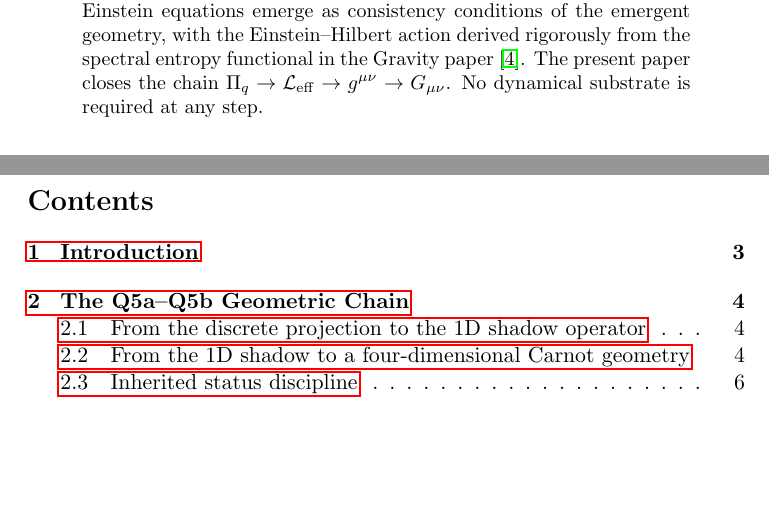
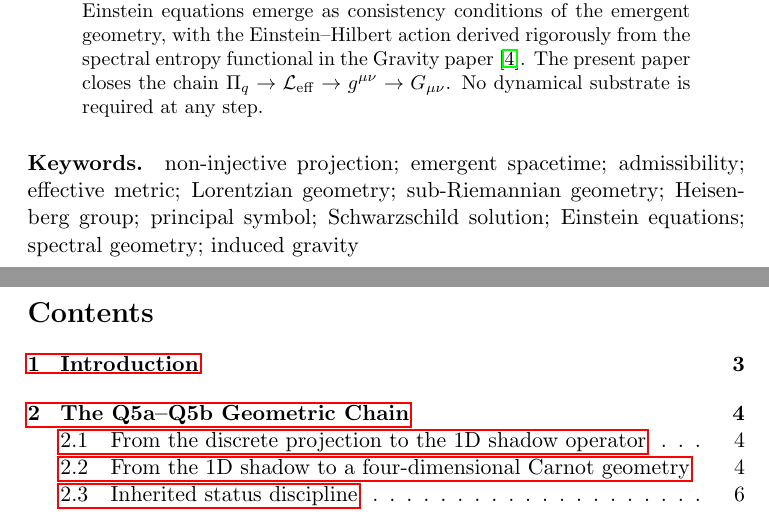
Before and after one commit to Cosmochrony/q6b, a LaTeX paper (tex/Q6b.tex): two parts of pages 1 and 2 of 11, joined at a grey line, cut so that both start at the same text, the shorter picture padded with empty space. Compiled offline with pdfLaTeX.

Commit message:
keywords

```diff
--- a/tex/Q6b.tex
+++ b/tex/Q6b.tex
@@ -49,10 +49,16 @@ from Admissible Non-Injective Projection}
     No dynamical substrate is required at any step.
   \end{abstract}
 
+  \paragraph{Keywords.}
+    non-injective projection; emergent spacetime; admissibility; effective metric; Lorentzian geometry; sub-Riemannian
+    geometry; Heisenberg group; principal symbol; Schwarzschild solution; Einstein equations; spectral geometry; induced
+    gravity
+
     \clearpage
     \tableofcontents
 
     \clearpage
+
   \section{Introduction}
   \label{sec:intro}
 
```
Also changed, not shown: out/Q6b.pdf. Lines whose indentation alone changed are shown as unchanged.
